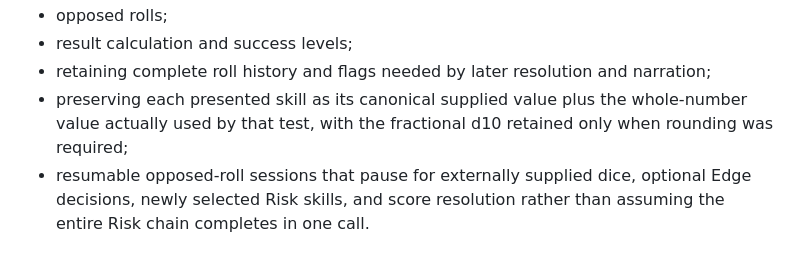
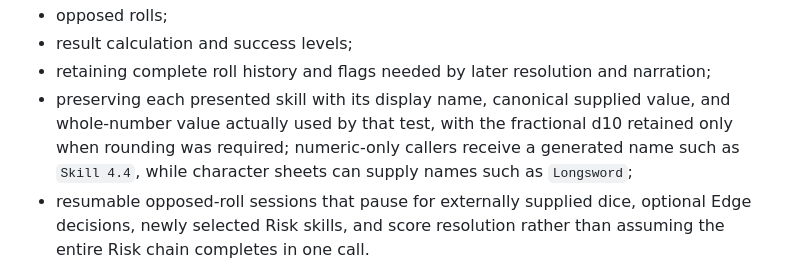
Before and after one commit to Zachris-dev/reactive, a Markdown page: docs/project-scope.md, the part around the change. Rendered like a GitHub page.

Commit message:
Document skill names in roll history

```diff
--- a/docs/project-scope.md
+++ b/docs/project-scope.md
@@ -26,7 +26,7 @@ The rules engine is responsible for Reactive's mechanical state and calculations
 - opposed rolls;
 - result calculation and success levels;
 - retaining complete roll history and flags needed by later resolution and narration;
-- preserving each presented skill as its canonical supplied value plus the whole-number value actually used by that test, with the fractional d10 retained only when rounding was required;
+- preserving each presented skill with its display name, canonical supplied value, and whole-number value actually used by that test, with the fractional d10 retained only when rounding was required; numeric-only callers receive a generated name such as `Skill 4.4`, while character sheets can supply names such as `Longsword`;
 - resumable opposed-roll sessions that pause for externally supplied dice, optional Edge decisions, newly selected Risk skills, and score resolution rather than assuming the entire Risk chain completes in one call.
 
 Random number generation must be replaceable with supplied dice values so the mechanics can be tested exhaustively and unusual roll chains can be reproduced exactly.
```
